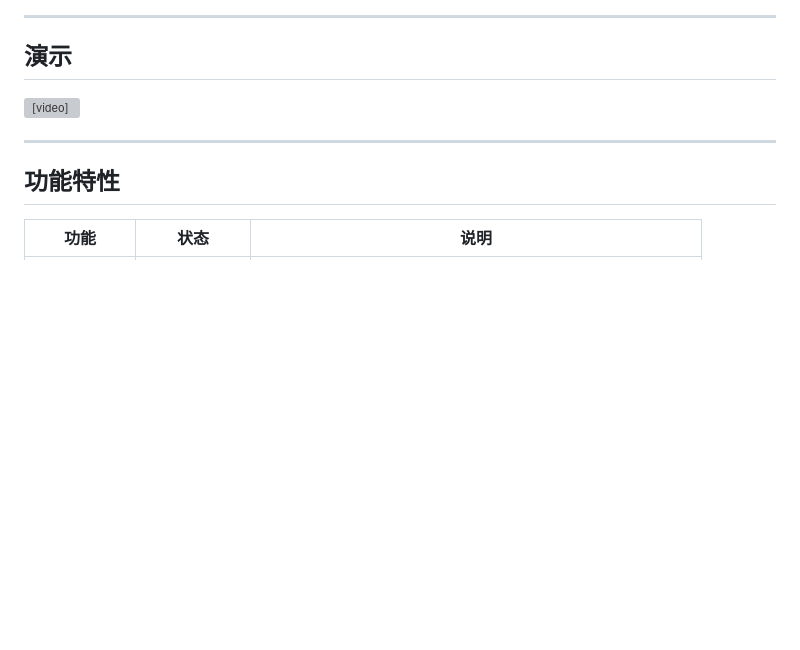
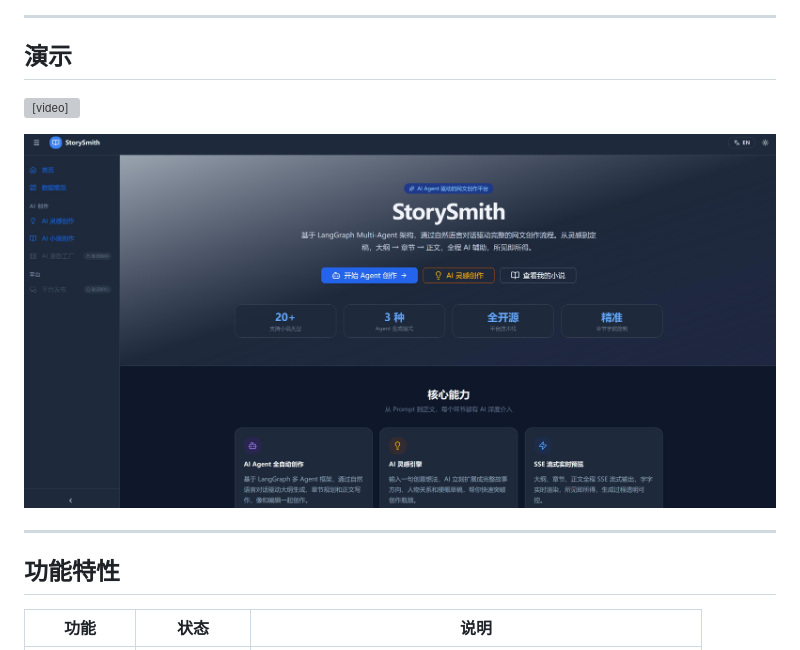
Before and after one commit to neojoe/StorySmith, a Markdown page: README.md, the part around the change. GitHub-like rendering; pictures changed too: docs/frontend.jpg (added); blank space fills up the shorter version; grey boxes are pictures that could not be loaded.

```diff
--- a/README.md
+++ b/README.md
@@ -45,6 +45,8 @@ StorySmith 是一个开源的 AI 辅助小说与剧本创作平台，核心能
 ## 演示
 
 <video src="https://github.com/user-attachments/assets/6675d535-e9e1-441f-89cf-bc756f8e0b8d" controls width="100%"></video>
+
+![界面预览](./docs/frontend.jpg)
 
 ---
 
```
Also changed, not shown: README_EN.md (+2 -0 lines).
